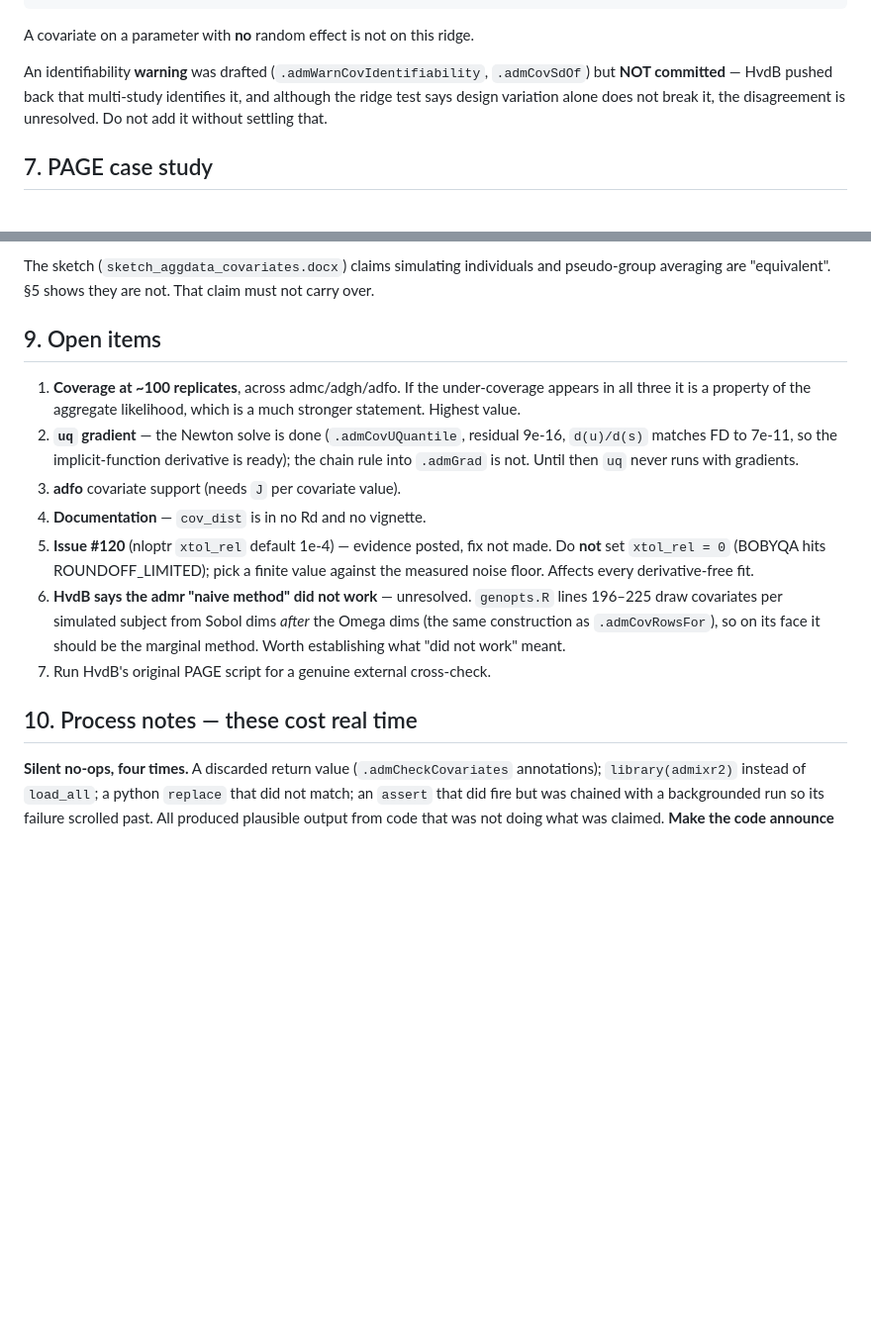
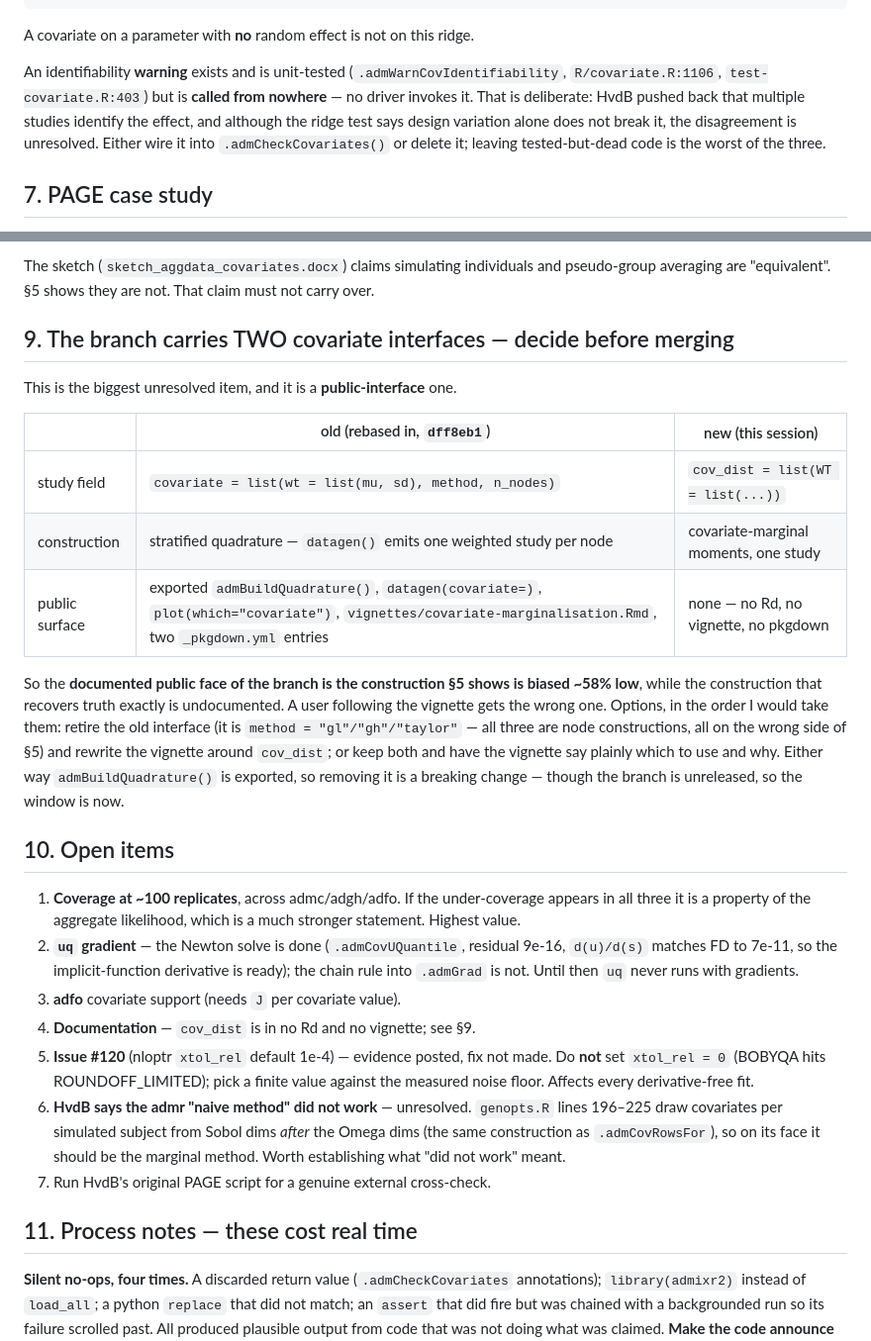
Before and after one commit to LeidenPharmacology/admixr2, a Markdown page: HANDOFF-covariates.md, 2 parts joined by grey strips. Shown at 99% size. Drawn GitHub-style; blank space fills up the shorter version.

Commit message:
docs: the handoff had the identifiability warning and the interface count wrong
Two corrections found by checking the tree rather than my notes.

.admWarnCovIdentifiability is committed and unit-tested, not uncommitted as
recorded -- but it is called from nowhere, which is the state that actually needs
deciding: wire it in or delete it.

More consequentially, the branch carries TWO covariate interfaces. The old
stratified-quadrature one rebased in with dff8eb1 still owns the entire public
surface -- an exported admBuildQuadrature(), datagen(covariate=), a plot panel, a
vignette and two pkgdown entries -- while cov_dist has no Rd, no vignette and no
pkgdown entry. Its methods are "gl", "gh" and "taylor", all three of them node
constructions, so the documented public face of this branch is the construction
measured ~58% biased while the one that recovers truth exactly is undocumented. A
user following the vignette gets the wrong one. Recorded as the item to settle
before merge, with the note that admBuildQuadrature() is exported and so removing
it is breaking -- though nothing is released yet, so the window is open now.

```diff
--- a/HANDOFF-covariates.md
+++ b/HANDOFF-covariates.md
@@ -151,10 +151,13 @@ D 3 pops, means AND sds differ     109.499   31.647    0.000   34.143  133.254
 
 A covariate on a parameter with **no** random effect is not on this ridge.
 
-An identifiability **warning** was drafted (`.admWarnCovIdentifiability`,
-`.admCovSdOf`) but **NOT committed** — HvdB pushed back that multi-study identifies
-it, and although the ridge test says design variation alone does not break it, the
-disagreement is unresolved. Do not add it without settling that.
+An identifiability **warning** exists and is unit-tested
+(`.admWarnCovIdentifiability`, `R/covariate.R:1106`, `test-covariate.R:403`) but is
+**called from nowhere** — no driver invokes it. That is deliberate: HvdB pushed back
+that multiple studies identify the effect, and although the ridge test says design
+variation alone does not break it, the disagreement is unresolved. Either wire it
+into `.admCheckCovariates()` or delete it; leaving tested-but-dead code is the worst
+of the three.
 
 ## 7. PAGE case study
 
@@ -201,7 +204,26 @@ The sketch (`sketch_aggdata_covariates.docx`) claims simulating individuals and
 pseudo-group averaging are "equivalent". §5 shows they are not. That claim must not
 carry over.
 
-## 9. Open items
+## 9. The branch carries TWO covariate interfaces — decide before merging
+
+This is the biggest unresolved item, and it is a **public-interface** one.
+
+| | old (rebased in, `dff8eb1`) | new (this session) |
+|---|---|---|
+| study field | `covariate = list(wt = list(mu, sd), method, n_nodes)` | `cov_dist = list(WT = list(...))` |
+| construction | stratified quadrature — `datagen()` emits one weighted study per node | covariate-marginal moments, one study |
+| public surface | exported `admBuildQuadrature()`, `datagen(covariate=)`, `plot(which="covariate")`, `vignettes/covariate-marginalisation.Rmd`, two `_pkgdown.yml` entries | none — no Rd, no vignette, no pkgdown |
+
+So the **documented public face of the branch is the construction §5 shows is biased
+~58% low**, while the construction that recovers truth exactly is undocumented. A
+user following the vignette gets the wrong one. Options, in the order I would take
+them: retire the old interface (it is `method = "gl"/"gh"/"taylor"` — all three are
+node constructions, all on the wrong side of §5) and rewrite the vignette around
+`cov_dist`; or keep both and have the vignette say plainly which to use and why.
+Either way `admBuildQuadrature()` is exported, so removing it is a breaking change —
+though the branch is unreleased, so the window is now.
+
+## 10. Open items
 
 1. **Coverage at ~100 replicates**, across admc/adgh/adfo. If the under-coverage
    appears in all three it is a property of the aggregate likelihood, which is a
@@ -210,7 +232,7 @@ carry over.
    `d(u)/d(s)` matches FD to 7e-11, so the implicit-function derivative is ready);
    the chain rule into `.admGrad` is not. Until then `uq` never runs with gradients.
 3. **adfo** covariate support (needs `J` per covariate value).
-4. **Documentation** — `cov_dist` is in no Rd and no vignette.
+4. **Documentation** — `cov_dist` is in no Rd and no vignette; see §9.
 5. **Issue #120** (nloptr `xtol_rel` default 1e-4) — evidence posted, fix not made.
    Do **not** set `xtol_rel = 0` (BOBYQA hits ROUNDOFF_LIMITED); pick a finite value
    against the measured noise floor. Affects every derivative-free fit.
@@ -220,7 +242,7 @@ carry over.
    be the marginal method. Worth establishing what "did not work" meant.
 7. Run HvdB's original PAGE script for a genuine external cross-check.
 
-## 10. Process notes — these cost real time
+## 11. Process notes — these cost real time
 
 **Silent no-ops, four times.** A discarded return value (`.admCheckCovariates`
 annotations); `library(admixr2)` instead of `load_all`; a python `replace` that did
```
